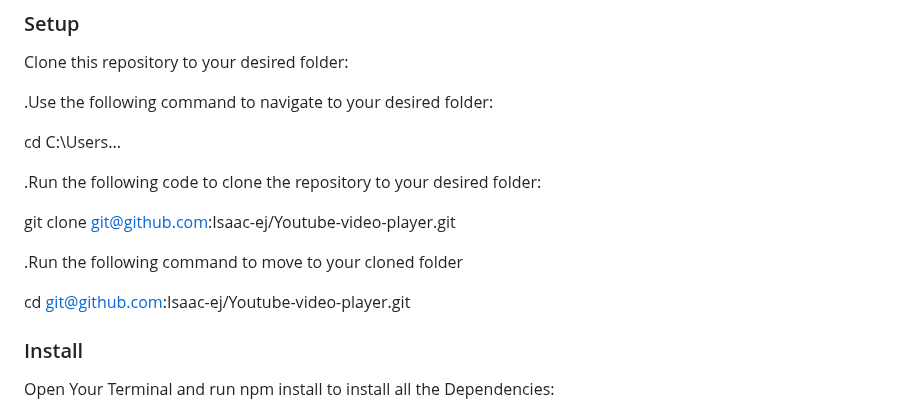
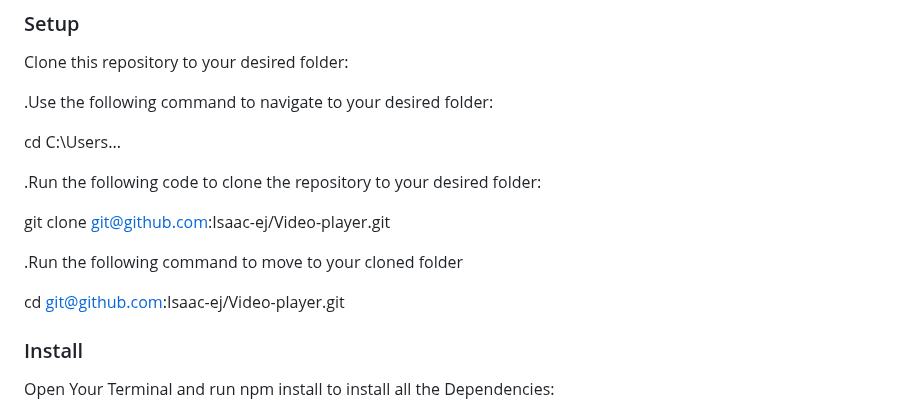
Before and after one commit to Isaac-ej/Video-player, a Markdown page: README.md, the part around one of its changes. Drawn GitHub-style.

```diff
--- a/README.md
+++ b/README.md
@@ -76,11 +76,11 @@ In order to run this project in your machine you need to install these Dependenc
 
   .Run the following code to clone the repository to your desired folder:
 
-   git clone git@github.com:Isaac-ej/Youtube-video-player.git
+   git clone git@github.com:Isaac-ej/Video-player.git
 
   .Run the following command to move to your cloned folder
 
-  cd git@github.com:Isaac-ej/Youtube-video-player.git
+  cd git@github.com:Isaac-ej/Video-player.git
 
 ### Install
 
```
Also changed, not shown: other parts of README.md (+1 -1 lines).
